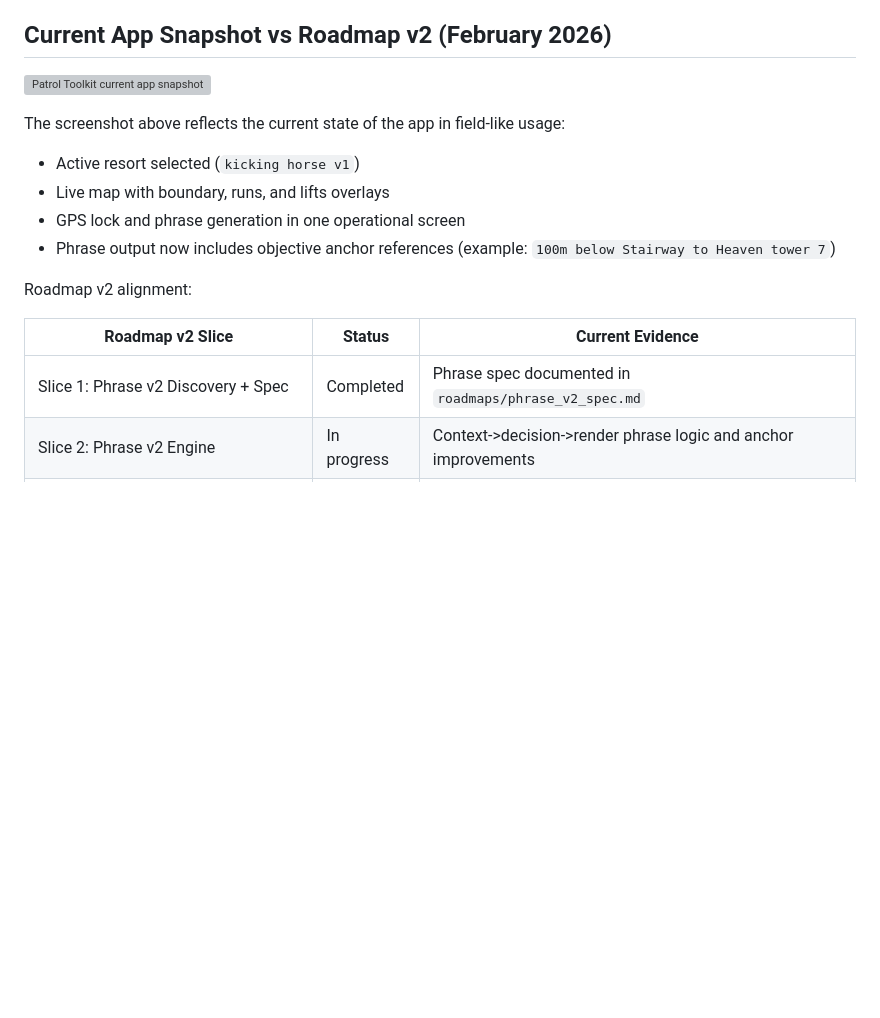
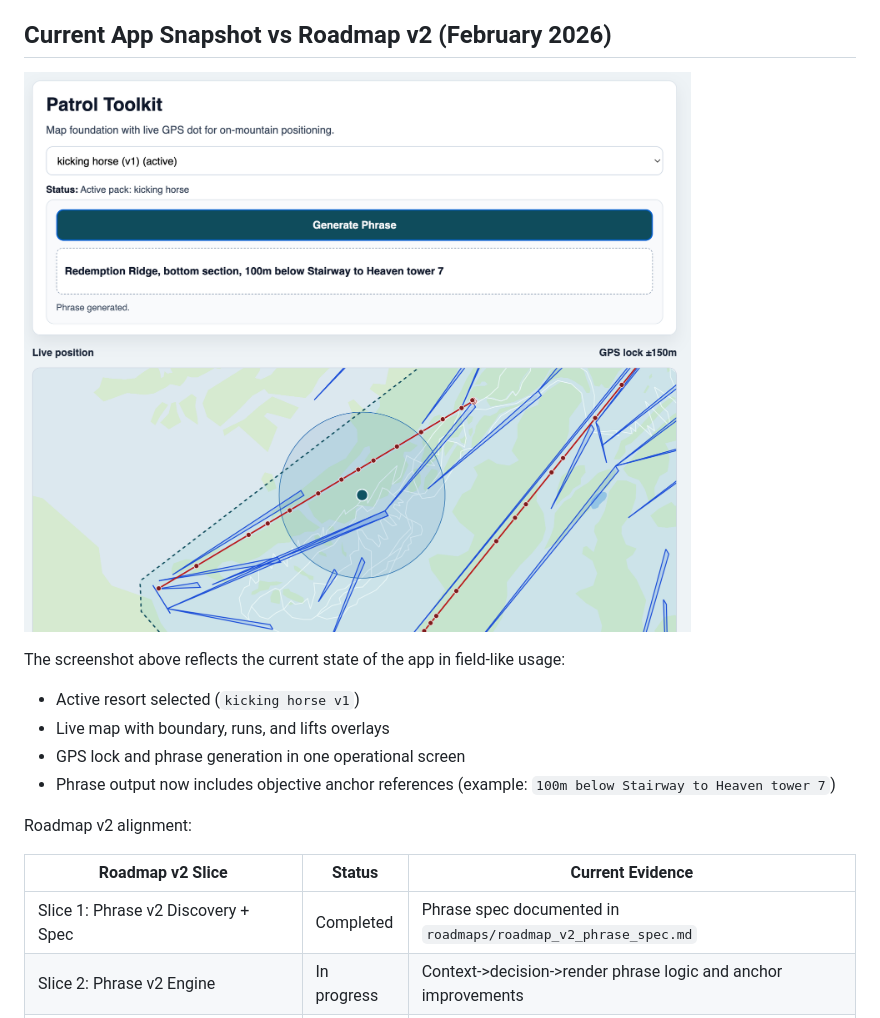
Before and after one commit to enricopiovesan/Patrol-Toolkit, a Markdown page: README.md, the part around the change. Drawn GitHub-style; pictures changed too: public/assets/patrol-toolkit-current-state-2026-02-20.png (added); blank space fills up the shorter version; grey boxes are pictures that could not be loaded.

Commit message:
Codex/slice2 phrase v2 engine (#87)
* Refactor phrase engine and keep tower anchor fallback

* Add README app snapshot section aligned with roadmap v2

* Align roadmap v2 spec naming and README references

* Add current app screenshot and fix README image path

```diff
--- a/README.md
+++ b/README.md
@@ -45,7 +45,7 @@ The current MVP focus is:
 
 ## Current App Snapshot vs Roadmap v2 (February 2026)
 
-![Patrol Toolkit current app snapshot](docs/assets/patrol-toolkit-current-state-2026-02-20.png)
+![Patrol Toolkit current app snapshot](public/assets/patrol-toolkit-current-state-2026-02-20.png)
 
 The screenshot above reflects the current state of the app in field-like usage:
 - Active resort selected (`kicking horse v1`)
@@ -57,7 +57,7 @@ Roadmap v2 alignment:
 
 | Roadmap v2 Slice | Status | Current Evidence |
 |---|---|---|
-| Slice 1: Phrase v2 Discovery + Spec | Completed | Phrase spec documented in `roadmaps/phrase_v2_spec.md` |
+| Slice 1: Phrase v2 Discovery + Spec | Completed | Phrase spec documented in `roadmaps/roadmap_v2_phrase_spec.md` |
 | Slice 2: Phrase v2 Engine | In progress | Context->decision->render phrase logic and anchor improvements |
 | Slice 3: Run Rendering v2 | Planned | Current runs render, but styling and readability upgrades pending |
 | Slice 4: Run Labels v2 | Planned | Labels tuning not started |
```
Also changed, not shown: roadmaps/roadmap_v2.md (+1 -1 lines), roadmaps/roadmap_v2_phrase_spec.md (renamed from roadmaps/phrase_v2_spec.md).
